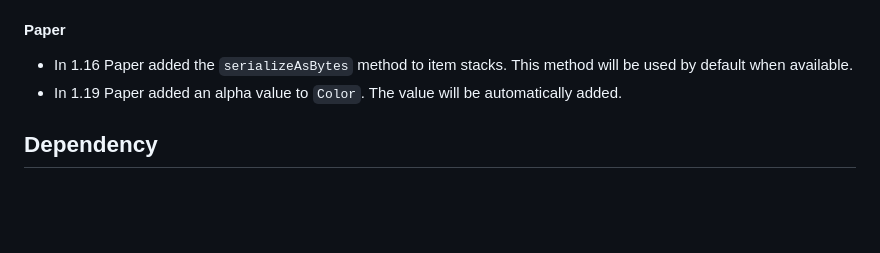
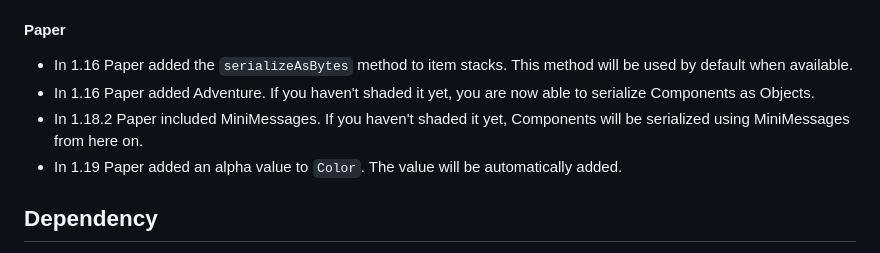
Before and after one commit to eldoriarpg/jackson-bukkit, a Markdown page: Readme.md, the part around the change. GitHub-like rendering; blank space fills up the shorter version.

```diff
--- a/Readme.md
+++ b/Readme.md
@@ -32,6 +32,8 @@ When serializing the data the currently used serializer will be used.
 #### Paper
 
 - In 1.16 Paper added the `serializeAsBytes` method to item stacks. This method will be used by default when available.
+- In 1.16 Paper added Adventure. If you haven't shaded it yet, you are now able to serialize Components as Objects.
+- In 1.18.2 Paper included MiniMessages. If you haven't shaded it yet, Components will be serialized using MiniMessages from here on.
 - In 1.19 Paper added an alpha value to `Color`. The value will be automatically added.
 
 ## Dependency
```
